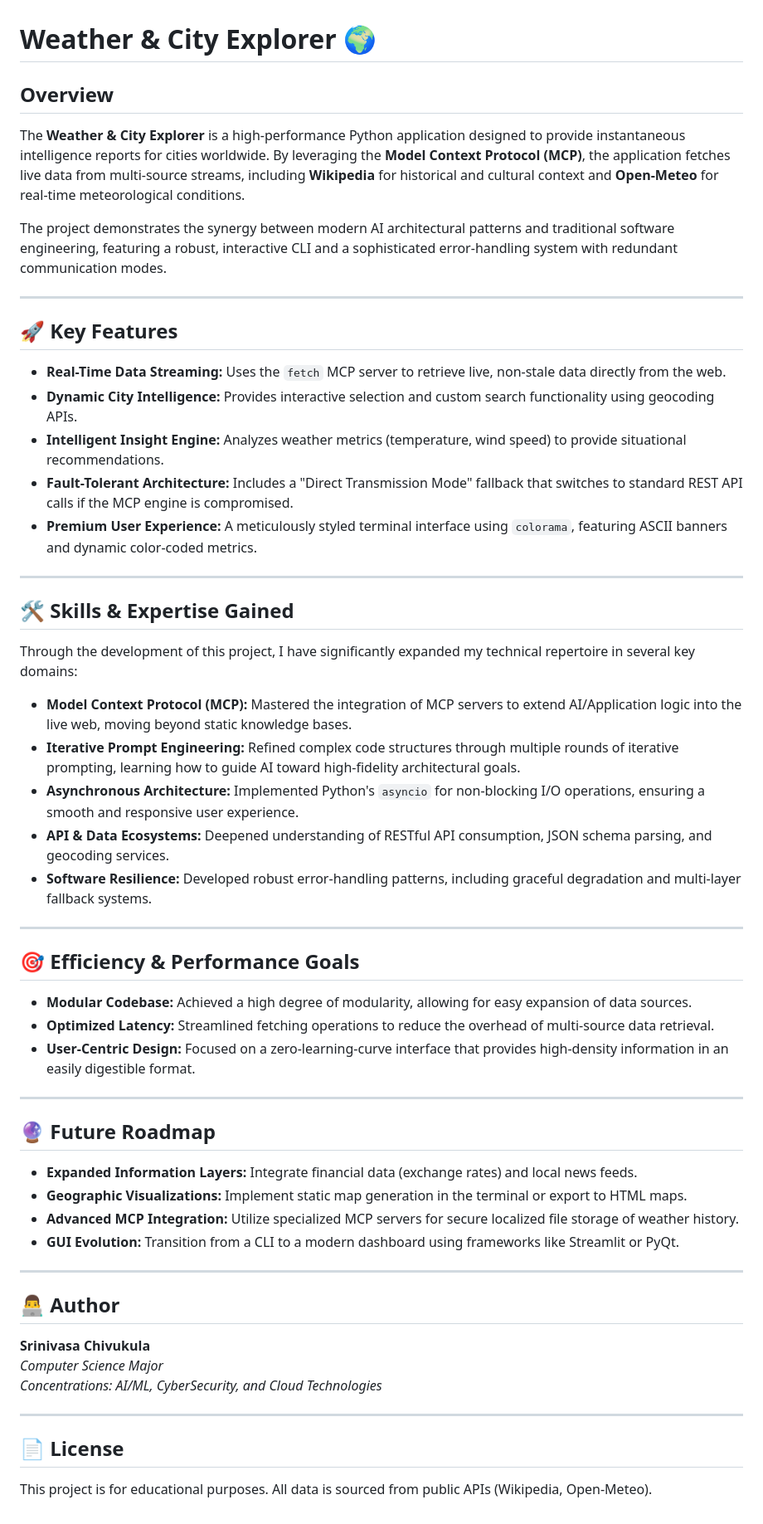
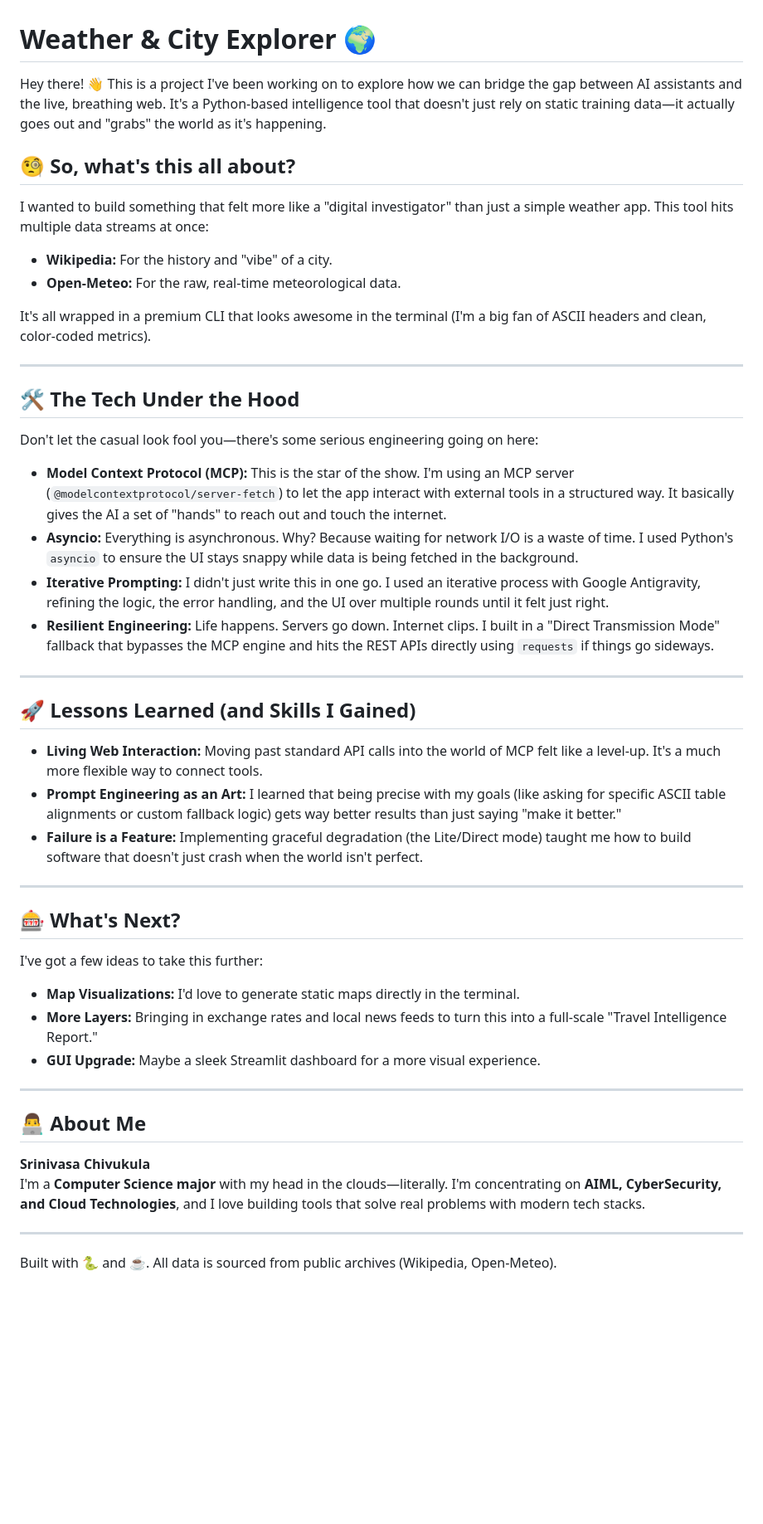
Before and after one commit to SrinivasaChivukula/Weather-Explorer-MCP, a Markdown page: README.md, the part around the change. Shown at 83% size. Drawn GitHub-style; blank space fills up the shorter version.

Commit message:
Update README with a more casual and engaging tone

```diff
--- a/README.md
+++ b/README.md
@@ -1,53 +1,44 @@
 # Weather & City Explorer 🌍
 
-## Overview
-The **Weather & City Explorer** is a high-performance Python application designed to provide instantaneous intelligence reports for cities worldwide. By leveraging the **Model Context Protocol (MCP)**, the application fetches live data from multi-source streams, including **Wikipedia** for historical and cultural context and **Open-Meteo** for real-time meteorological conditions.
+Hey there! 👋 This is a project I've been working on to explore how we can bridge the gap between AI assistants and the live, breathing web. It's a Python-based intelligence tool that doesn't just rely on static training data—it actually goes out and "grabs" the world as it's happening.
 
-The project demonstrates the synergy between modern AI architectural patterns and traditional software engineering, featuring a robust, interactive CLI and a sophisticated error-handling system with redundant communication modes.
+## 🧐 So, what's this all about?
+I wanted to build something that felt more like a "digital investigator" than just a simple weather app. This tool hits multiple data streams at once:
+- **Wikipedia:** For the history and "vibe" of a city.
+- **Open-Meteo:** For the raw, real-time meteorological data.
+
+It's all wrapped in a premium CLI that looks awesome in the terminal (I'm a big fan of ASCII headers and clean, color-coded metrics).
 
 ---
 
-## 🚀 Key Features
-- **Real-Time Data Streaming:** Uses the `fetch` MCP server to retrieve live, non-stale data directly from the web.
-- **Dynamic City Intelligence:** Provides interactive selection and custom search functionality using geocoding APIs.
-- **Intelligent Insight Engine:** Analyzes weather metrics (temperature, wind speed) to provide situational recommendations.
-- **Fault-Tolerant Architecture:** Includes a "Direct Transmission Mode" fallback that switches to standard REST API calls if the MCP engine is compromised.
-- **Premium User Experience:** A meticulously styled terminal interface using `colorama`, featuring ASCII banners and dynamic color-coded metrics.
+## 🛠 The Tech Under the Hood
+Don't let the casual look fool you—there's some serious engineering going on here:
+
+- **Model Context Protocol (MCP):** This is the star of the show. I'm using an MCP server (`@modelcontextprotocol/server-fetch`) to let the app interact with external tools in a structured way. It basically gives the AI a set of "hands" to reach out and touch the internet.
+- **Asyncio:** Everything is asynchronous. Why? Because waiting for network I/O is a waste of time. I used Python's `asyncio` to ensure the UI stays snappy while data is being fetched in the background.
+- **Iterative Prompting:** I didn't just write this in one go. I used an iterative process with Google Antigravity, refining the logic, the error handling, and the UI over multiple rounds until it felt just right.
+- **Resilient Engineering:** Life happens. Servers go down. Internet clips. I built in a "Direct Transmission Mode" fallback that bypasses the MCP engine and hits the REST APIs directly using `requests` if things go sideways.
 
 ---
 
-## 🛠 Skills & Expertise Gained
-Through the development of this project, I have significantly expanded my technical repertoire in several key domains:
-
-- **Model Context Protocol (MCP):** Mastered the integration of MCP servers to extend AI/Application logic into the live web, moving beyond static knowledge bases.
-- **Iterative Prompt Engineering:** Refined complex code structures through multiple rounds of iterative prompting, learning how to guide AI toward high-fidelity architectural goals.
-- **Asynchronous Architecture:** Implemented Python's `asyncio` for non-blocking I/O operations, ensuring a smooth and responsive user experience.
-- **API & Data Ecosystems:** Deepened understanding of RESTful API consumption, JSON schema parsing, and geocoding services.
-- **Software Resilience:** Developed robust error-handling patterns, including graceful degradation and multi-layer fallback systems.
+## 🚀 Lessons Learned (and Skills I Gained)
+- **Living Web Interaction:** Moving past standard API calls into the world of MCP felt like a level-up. It's a much more flexible way to connect tools.
+- **Prompt Engineering as an Art:** I learned that being precise with my goals (like asking for specific ASCII table alignments or custom fallback logic) gets way better results than just saying "make it better."
+- **Failure is a Feature:** Implementing graceful degradation (the Lite/Direct mode) taught me how to build software that doesn't just crash when the world isn't perfect.
 
 ---
 
-## 🎯 Efficiency & Performance Goals
-- **Modular Codebase:** Achieved a high degree of modularity, allowing for easy expansion of data sources.
-- **Optimized Latency:** Streamlined fetching operations to reduce the overhead of multi-source data retrieval.
-- **User-Centric Design:** Focused on a zero-learning-curve interface that provides high-density information in an easily digestible format.
+## 🎰 What's Next?
+I've got a few ideas to take this further:
+- **Map Visualizations:** I'd love to generate static maps directly in the terminal.
+- **More Layers:** Bringing in exchange rates and local news feeds to turn this into a full-scale "Travel Intelligence Report."
+- **GUI Upgrade:** Maybe a sleek Streamlit dashboard for a more visual experience.
 
 ---
 
-## 🔮 Future Roadmap
-- **Expanded Information Layers:** Integrate financial data (exchange rates) and local news feeds.
-- **Geographic Visualizations:** Implement static map generation in the terminal or export to HTML maps.
-- **Advanced MCP Integration:** Utilize specialized MCP servers for secure localized file storage of weather history.
-- **GUI Evolution:** Transition from a CLI to a modern dashboard using frameworks like Streamlit or PyQt.
+## 👨‍💻 About Me
+**Srinivasa Chivukula**
+I'm a **Computer Science major** with my head in the clouds—literally. I'm concentrating on **AIML, CyberSecurity, and Cloud Technologies**, and I love building tools that solve real problems with modern tech stacks.
 
 ---
-
-## 👨‍💻 Author
-**Srinivasa Chivukula**
-*Computer Science Major*
-*Concentrations: AI/ML, CyberSecurity, and Cloud Technologies*
-
----
-
-## 📄 License
-This project is for educational purposes. All data is sourced from public APIs (Wikipedia, Open-Meteo).
+Built with 🐍 and ☕. All data is sourced from public archives (Wikipedia, Open-Meteo).
```
